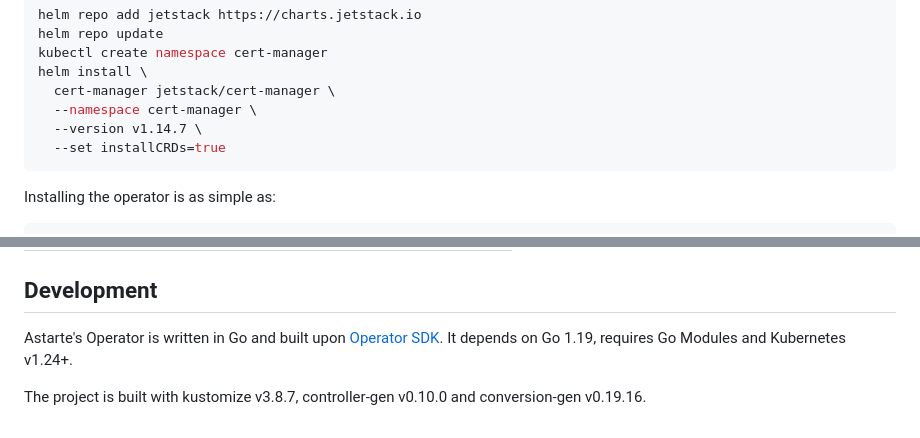
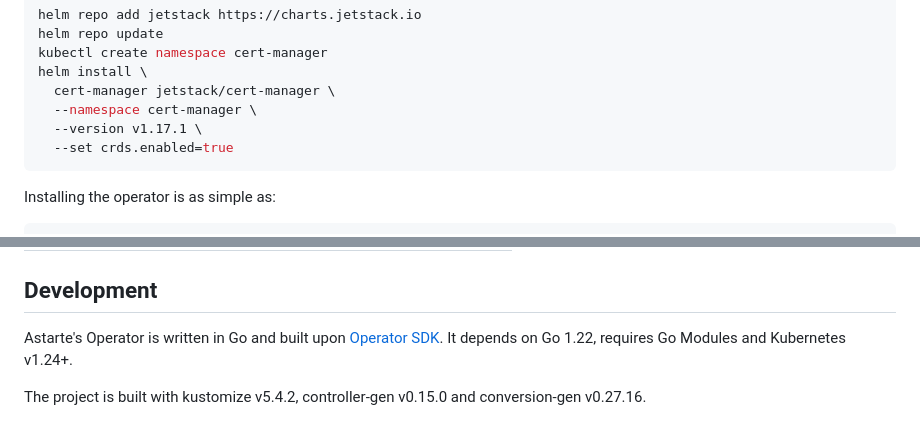
Before and after one commit to astarte-platform/astarte-kubernetes-operator, a Markdown page: README.md, 2 parts joined by grey strips. GitHub-like rendering.

Commit message:
Update readme
Bump cert-manager version and update developer tools versions.

Signed-off-by: Mattia Mazzucato <mattia.mazzucato@secomind.com>

````diff
--- a/README.md
+++ b/README.md
@@ -34,8 +34,8 @@ kubectl create namespace cert-manager
 helm install \
   cert-manager jetstack/cert-manager \
   --namespace cert-manager \
-  --version v1.14.7 \
-  --set installCRDs=true
+  --version v1.17.1 \
+  --set crds.enabled=true
 ```
 
 Installing the operator is as simple as:
@@ -92,7 +92,7 @@ Key:
 ## Development
 
 Astarte's Operator is written in Go and built upon [Operator
-SDK](https://github.com/operator-framework/operator-sdk). It depends on Go 1.19, requires Go
+SDK](https://github.com/operator-framework/operator-sdk). It depends on Go 1.22, requires Go
 Modules and Kubernetes v1.24+.
 
-The project is built with kustomize v3.8.7, controller-gen v0.10.0 and conversion-gen v0.19.16.
+The project is built with kustomize v5.4.2, controller-gen v0.15.0 and conversion-gen v0.27.16.
````
